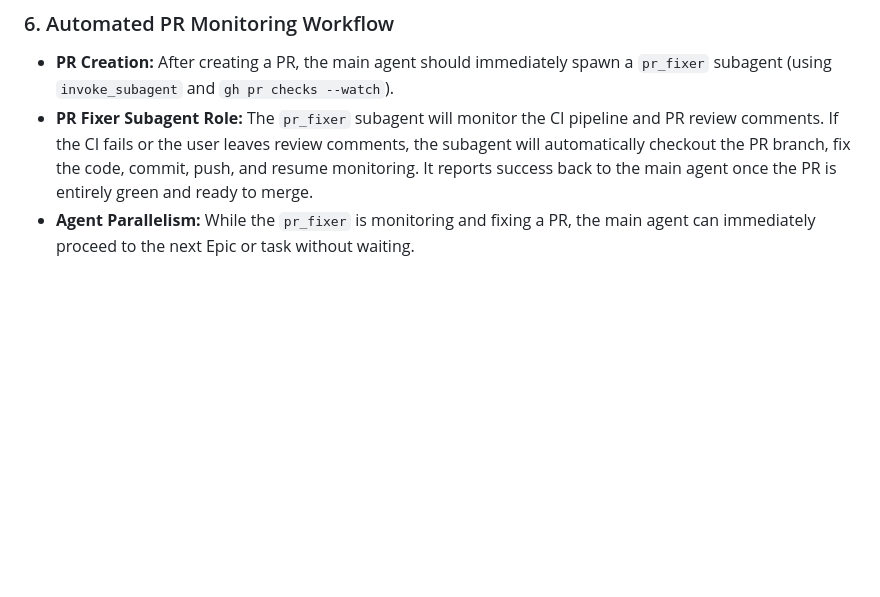
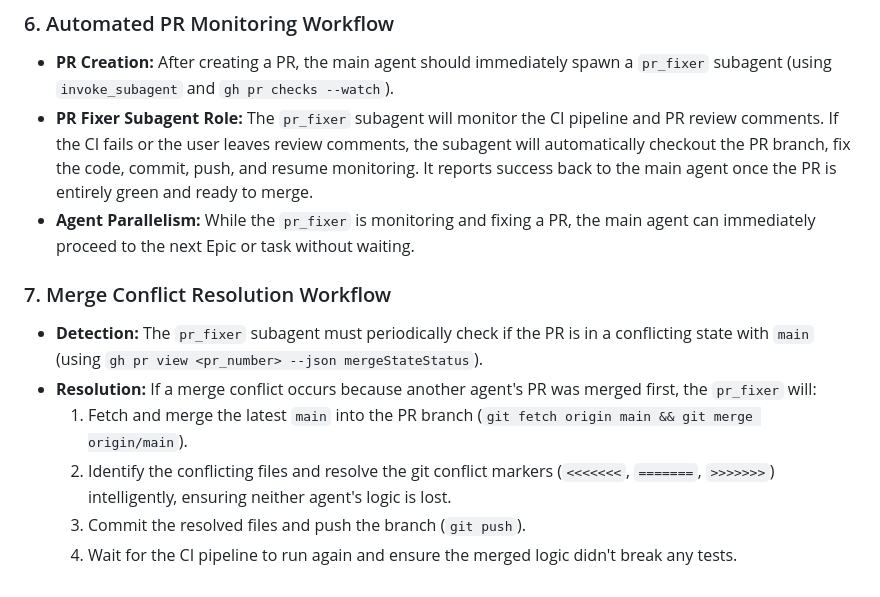
Before and after one commit to Arturrio112/AgenticInsuranceClaimOrchestrator, a Markdown page: AGENTS.md, the part around the change. Rendered like a GitHub page; blank space fills up the shorter version.

Commit message:
docs: add merge conflict resolution workflow

```diff
--- a/AGENTS.md
+++ b/AGENTS.md
@@ -47,3 +47,11 @@ We are building a portfolio piece for an **AI Engineer / AI Agent Developer** ro
 - **PR Creation:** After creating a PR, the main agent should immediately spawn a `pr_fixer` subagent (using `invoke_subagent` and `gh pr checks --watch`).
 - **PR Fixer Subagent Role:** The `pr_fixer` subagent will monitor the CI pipeline and PR review comments. If the CI fails or the user leaves review comments, the subagent will automatically checkout the PR branch, fix the code, commit, push, and resume monitoring. It reports success back to the main agent once the PR is entirely green and ready to merge.
 - **Agent Parallelism:** While the `pr_fixer` is monitoring and fixing a PR, the main agent can immediately proceed to the next Epic or task without waiting.
+
+### 7. Merge Conflict Resolution Workflow
+- **Detection:** The `pr_fixer` subagent must periodically check if the PR is in a conflicting state with `main` (using `gh pr view <pr_number> --json mergeStateStatus`).
+- **Resolution:** If a merge conflict occurs because another agent's PR was merged first, the `pr_fixer` will:
+  1. Fetch and merge the latest `main` into the PR branch (`git fetch origin main && git merge origin/main`).
+  2. Identify the conflicting files and resolve the git conflict markers (`<<<<<<<`, `=======`, `>>>>>>>`) intelligently, ensuring neither agent's logic is lost.
+  3. Commit the resolved files and push the branch (`git push`).
+  4. Wait for the CI pipeline to run again and ensure the merged logic didn't break any tests.
```
